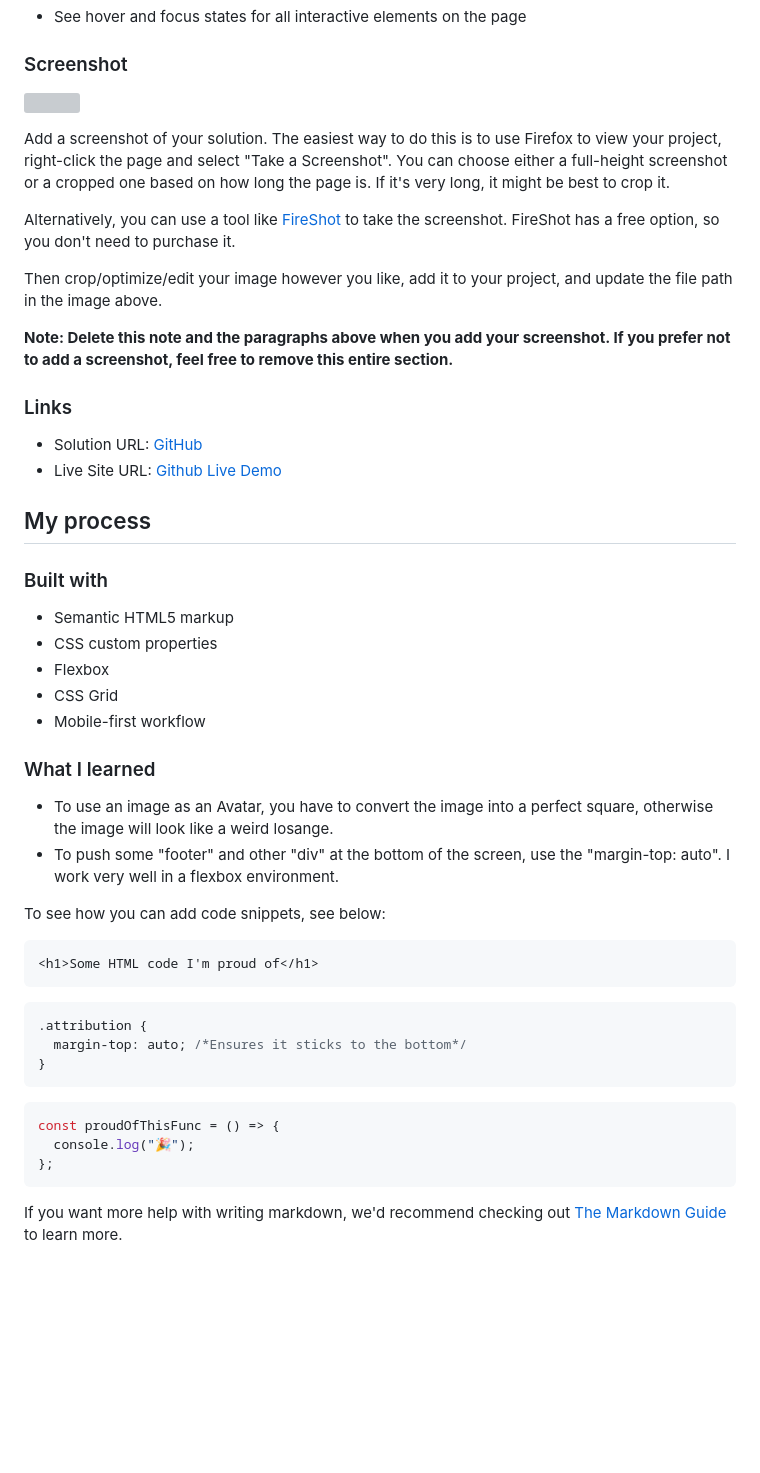
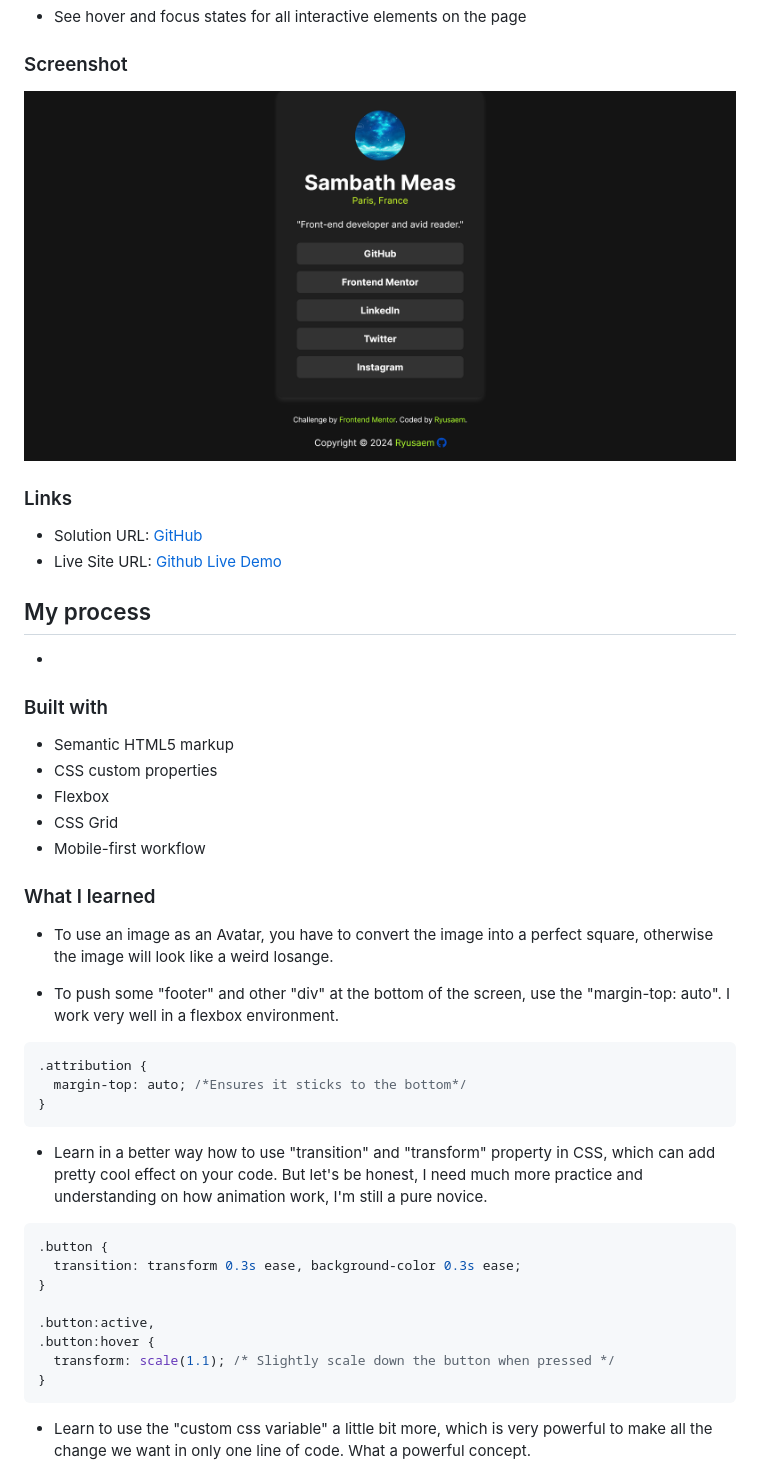
Before and after one commit to Ryusaem/html-social-link-profile, a Markdown page: README.md, the part around the change printed below. GitHub-like rendering; pictures changed too: design/screenshot-project-ryusaem.png (added); blank space fills up the shorter version; grey boxes are pictures that could not be loaded.

Commit message:
v1.2: Updating the README.md to contain link.

````diff
--- a/README.md
+++ b/README.md
@@ -25,15 +25,7 @@ Users should be able to:
 
 ### Screenshot
 
-![](./screenshot.jpg)
-
-Add a screenshot of your solution. The easiest way to do this is to use Firefox to view your project, right-click the page and select "Take a Screenshot". You can choose either a full-height screenshot or a cropped one based on how long the page is. If it's very long, it might be best to crop it.
-
-Alternatively, you can use a tool like [FireShot](https://getfireshot.com/) to take the screenshot. FireShot has a free option, so you don't need to purchase it.
-
-Then crop/optimize/edit your image however you like, add it to your project, and update the file path in the image above.
-
-**Note: Delete this note and the paragraphs above when you add your screenshot. If you prefer not to add a screenshot, feel free to remove this entire section.**
+![Screenshot Project](/design/screenshot-project-ryusaem.png)
 
 ### Links
 
@@ -41,6 +33,8 @@ Then crop/optimize/edit your image however you like, add it to your project, and
 - Live Site URL: [Github Live Demo](https://ryusaem.github.io/html-social-link-profile/)
 
 ## My process
+
+-
 
 ### Built with
 
@@ -53,13 +47,8 @@ Then crop/optimize/edit your image however you like, add it to your project, and
 ### What I learned
 
 - To use an image as an Avatar, you have to convert the image into a perfect square, otherwise the image will look like a weird losange.
+
 - To push some "footer" and other "div" at the bottom of the screen, use the "margin-top: auto". I work very well in a flexbox environment.
-
-To see how you can add code snippets, see below:
-
-```html
-<h1>Some HTML code I'm proud of</h1>
-```
 
 ```css
 .attribution {
@@ -67,11 +56,18 @@ To see how you can add code snippets, see below:
 }
 ```
 
-```js
-const proudOfThisFunc = () => {
-  console.log("🎉");
-};
+- Learn in a better way how to use "transition" and "transform" property in CSS, which can add pretty cool effect on your code. But let's be honest, I need much more practice and understanding on how animation work, I'm still a pure novice.
+
+```css
+.button {
+  transition: transform 0.3s ease, background-color 0.3s ease;
+}
+
+.button:active,
+.button:hover {
+  transform: scale(1.1); /* Slightly scale down the button when pressed */
+}
 ```
 
-If you want more help with writing markdown, we'd recommend checking out [The Markdown Guide](https://www.markdownguide.org/) to learn more.
+- Learn to use the "custom css variable" a little bit more, which is very powerful to make all the change we want in only one line of code. What a powerful concept.
 
````
Also changed, not shown: other parts of README.md (+29 -4 lines).
